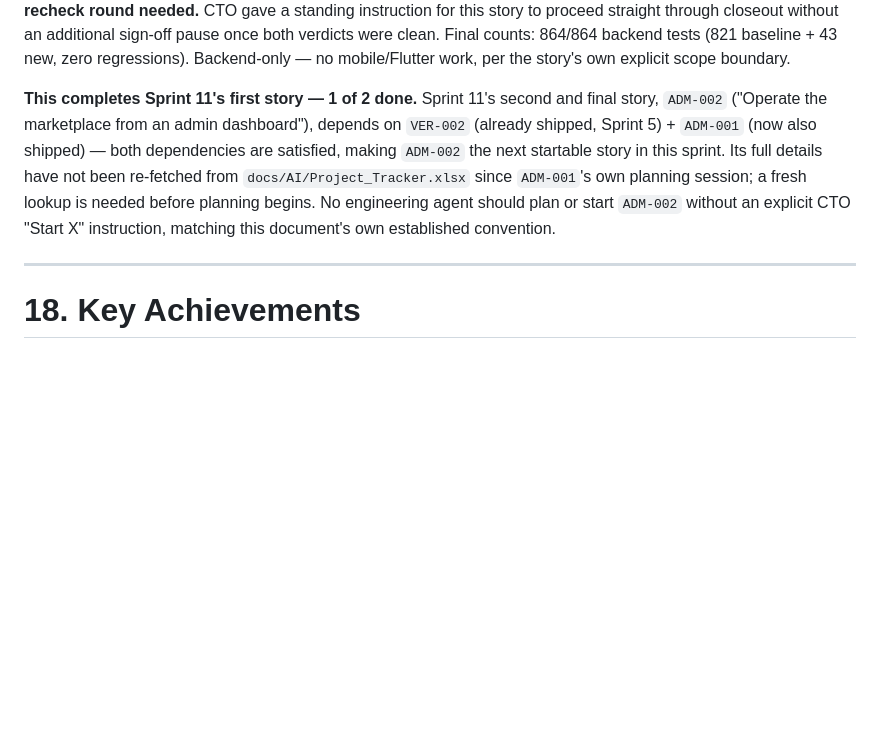
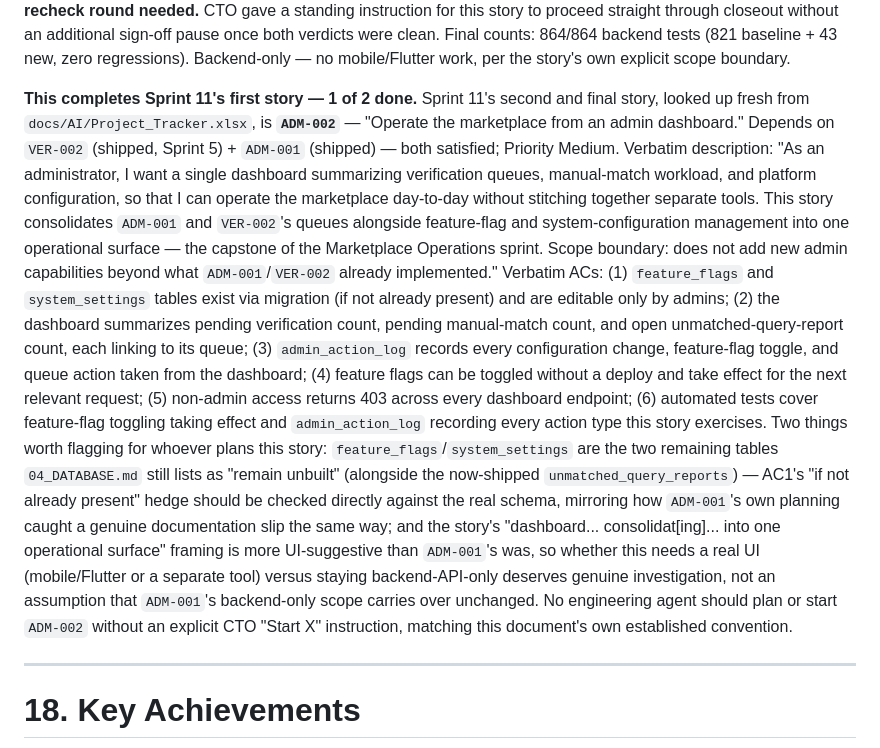
Before and after one commit to mycommunity1991/aibusinessdirectry, a Markdown page: docs/AI/PROJECT_IMPLEMENTATION_STATE.md, the part around the change. GitHub-like rendering; blank space fills up the shorter version.

```diff
--- a/docs/AI/PROJECT_IMPLEMENTATION_STATE.md
+++ b/docs/AI/PROJECT_IMPLEMENTATION_STATE.md
@@ -1488,12 +1488,30 @@ standing instruction for this story to proceed straight through closeout without
 once both verdicts were clean. Final counts: 864/864 backend tests (821 baseline + 43 new, zero regressions).
 Backend-only — no mobile/Flutter work, per the story's own explicit scope boundary.
 
-**This completes Sprint 11's first story — 1 of 2 done.** Sprint 11's second and final story, `ADM-002`
-("Operate the marketplace from an admin dashboard"), depends on `VER-002` (already shipped, Sprint 5) +
-`ADM-001` (now also shipped) — both dependencies are satisfied, making `ADM-002` the next startable story in
-this sprint. Its full details have not been re-fetched from `docs/AI/Project_Tracker.xlsx` since `ADM-001`'s own
-planning session; a fresh lookup is needed before planning begins. No engineering agent should plan or start
-`ADM-002` without an explicit CTO "Start X" instruction, matching this document's own established convention.
+**This completes Sprint 11's first story — 1 of 2 done.** Sprint 11's second and final story, looked up fresh
+from `docs/AI/Project_Tracker.xlsx`, is **`ADM-002`** — "Operate the marketplace from an admin dashboard."
+Depends on `VER-002` (shipped, Sprint 5) + `ADM-001` (shipped) — both satisfied; Priority Medium. Verbatim
+description: "As an administrator, I want a single dashboard summarizing verification queues, manual-match
+workload, and platform configuration, so that I can operate the marketplace day-to-day without stitching
+together separate tools. This story consolidates `ADM-001` and `VER-002`'s queues alongside feature-flag and
+system-configuration management into one operational surface — the capstone of the Marketplace Operations
+sprint. Scope boundary: does not add new admin capabilities beyond what `ADM-001`/`VER-002` already
+implemented." Verbatim ACs: (1) `feature_flags` and `system_settings` tables exist via migration (if not
+already present) and are editable only by admins; (2) the dashboard summarizes pending verification count,
+pending manual-match count, and open unmatched-query-report count, each linking to its queue; (3)
+`admin_action_log` records every configuration change, feature-flag toggle, and queue action taken from the
+dashboard; (4) feature flags can be toggled without a deploy and take effect for the next relevant request;
+(5) non-admin access returns 403 across every dashboard endpoint; (6) automated tests cover feature-flag
+toggling taking effect and `admin_action_log` recording every action type this story exercises. Two things
+worth flagging for whoever plans this story: `feature_flags`/`system_settings` are the two remaining tables
+`04_DATABASE.md` still lists as "remain unbuilt" (alongside the now-shipped `unmatched_query_reports`) — AC1's
+"if not already present" hedge should be checked directly against the real schema, mirroring how `ADM-001`'s
+own planning caught a genuine documentation slip the same way; and the story's "dashboard... consolidat[ing]...
+into one operational surface" framing is more UI-suggestive than `ADM-001`'s was, so whether this needs a real
+UI (mobile/Flutter or a separate tool) versus staying backend-API-only deserves genuine investigation, not an
+assumption that `ADM-001`'s backend-only scope carries over unchanged. No engineering agent should plan or
+start `ADM-002` without an explicit CTO "Start X" instruction, matching this document's own established
+convention.
 
 ---
 
```
Also changed, not shown: docs/AI/SESSION_HANDOFF.md (+53 -33 lines).
